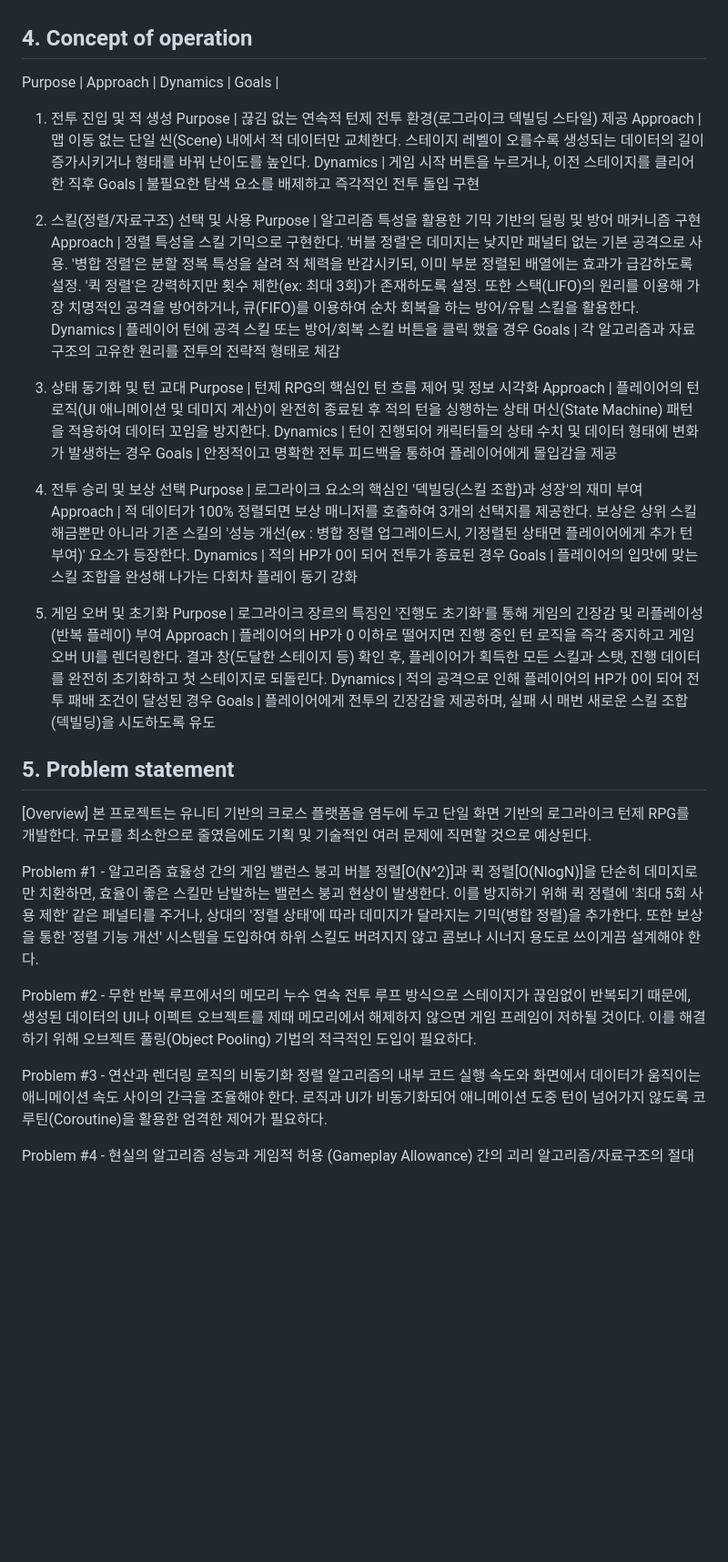
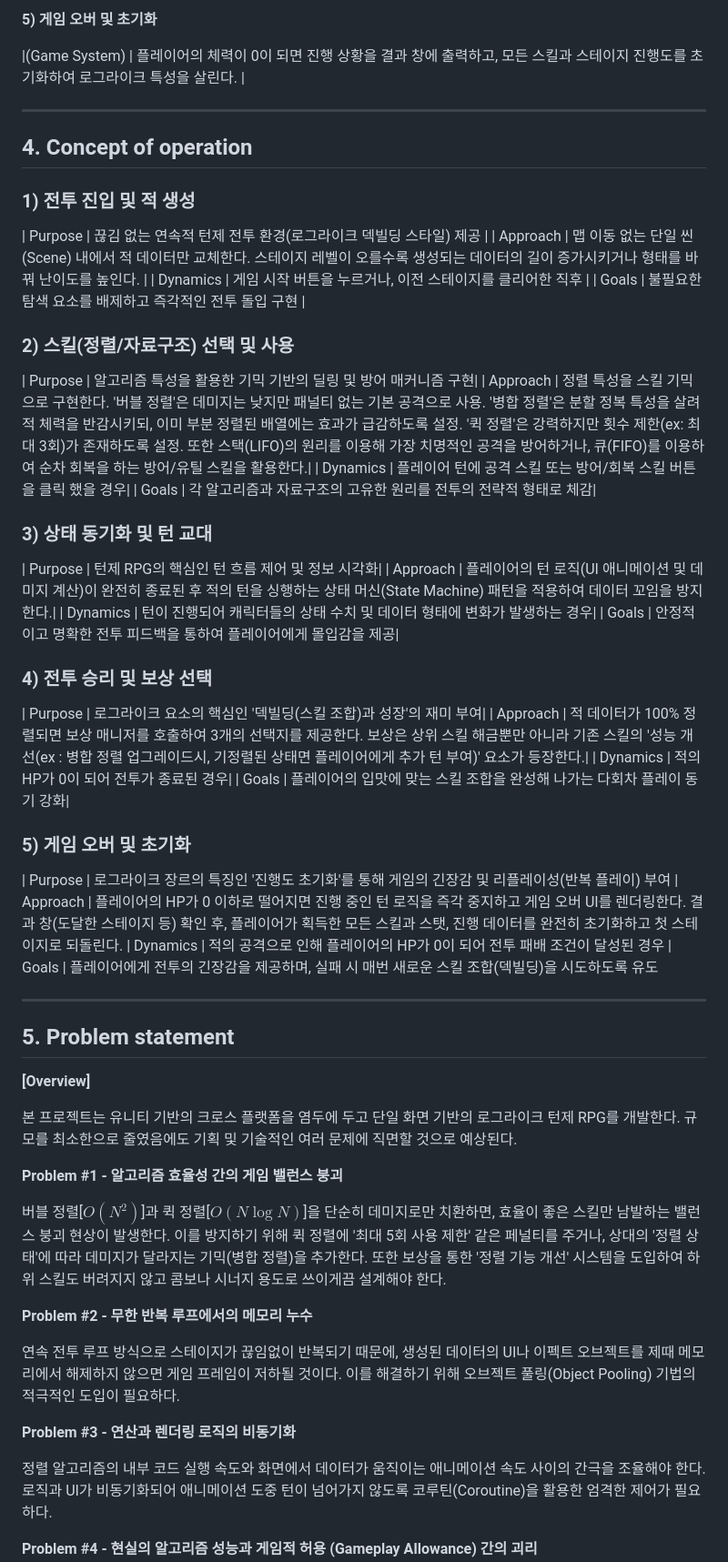
Before and after one commit to Ydin-ee/SoftwareDesign_22212096, a Markdown page: Conceptualization_22212096_조의현.md, the part around one of its changes. Shown at 91% size. GitHub-like rendering; blank space fills up the shorter version.

```diff
--- a/Conceptualization_22212096_조의현.md
+++ b/Conceptualization_22212096_조의현.md
@@ -57,54 +72,67 @@ Actor | Description
+**5) 게임 오버 및 초기화**
+
+|(Game System) | 플레이어의 체력이 0이 되면 진행 상황을 결과 창에 출력하고, 모든 스킬과 스테이지 진행도를 초기화하여 로그라이크 특성을 살린다. |
+
+---
 
 ## 4. Concept of operation
-Purpose |
-Approach |
-Dynamics |
-Goals |
 
-1) 전투 진입 및 적 생성
-Purpose | 끊김 없는 연속적 턴제 전투 환경(로그라이크 덱빌딩 스타일) 제공
-Approach | 맵 이동 없는 단일 씬(Scene) 내에서 적 데이터만 교체한다. 스테이지 레벨이 오를수록 생성되는 데이터의 길이 증가시키거나 형태를 바꿔 난이도를 높인다.
-Dynamics | 게임 시작 버튼을 누르거나, 이전 스테이지를 클리어한 직후
-Goals | 불필요한 탐색 요소를 배제하고 즉각적인 전투 돌입 구현
+### 1) 전투 진입 및 적 생성
 
-2) 스킬(정렬/자료구조) 선택 및 사용
-Purpose | 알고리즘 특성을 활용한 기믹 기반의 딜링 및 방어 매커니즘 구현
-Approach | 정렬 특성을 스킬 기믹으로 구현한다. '버블 정렬'은 데미지는 낮지만 패널티 없는 기본 공격으로 사용. '병합 정렬'은 분할 정복 특성을 살려 적 체력을 반감시키되, 이미 부분 정렬된 배열에는 효과가 급감하도록 설정. '퀵 정렬'은 강력하지만 횟수 제한(ex: 최대 3회)가 존재하도록 설정. 또한 스택(LIFO)의 원리를 이용해 가장 치명적인 공격을 방어하거나, 큐(FIFO)를 이용하여 순차 회복을 하는 방어/유틸 스킬을 활용한다.
-Dynamics | 플레이어 턴에 공격 스킬 또는 방어/회복 스킬 버튼을 클릭 했을 경우
-Goals | 각 알고리즘과 자료구조의 고유한 원리를 전투의 전략적 형태로 체감
+| Purpose | 끊김 없는 연속적 턴제 전투 환경(로그라이크 덱빌딩 스타일) 제공 |
+| Approach | 맵 이동 없는 단일 씬(Scene) 내에서 적 데이터만 교체한다. 스테이지 레벨이 오를수록 생성되는 데이터의 길이 증가시키거나 형태를 바꿔 난이도를 높인다. |
+| Dynamics | 게임 시작 버튼을 누르거나, 이전 스테이지를 클리어한 직후 |
+| Goals | 불필요한 탐색 요소를 배제하고 즉각적인 전투 돌입 구현 |
 
-3) 상태 동기화 및 턴 교대
-Purpose | 턴제 RPG의 핵심인 턴 흐름 제어 및 정보 시각화
-Approach | 플레이어의 턴 로직(UI 애니메이션 및 데미지 계산)이 완전히 종료된 후 적의 턴을 싱행하는 상태 머신(State Machine) 패턴을 적용하여 데이터 꼬임을 방지한다.
-Dynamics | 턴이 진행되어 캐릭터들의 상태 수치 및 데이터 형태에 변화가 발생하는 경우
-Goals | 안정적이고 명확한 전투 피드백을 통하여 플레이어에게 몰입감을 제공
+### 2) 스킬(정렬/자료구조) 선택 및 사용
 
-4) 전투 승리 및 보상 선택
-Purpose | 로그라이크 요소의 핵심인 '덱빌딩(스킬 조합)과 성장'의 재미 부여
-Approach | 적 데이터가 100% 정렬되면 보상 매니저를 호출하여 3개의 선택지를 제공한다. 보상은 상위 스킬 해금뿐만 아니라 기존 스킬의 '성능 개선(ex : 병합 정렬 업그레이드시, 기정렬된 상태면 플레이어에게 추가 턴 부여)' 요소가 등장한다.
-Dynamics | 적의 HP가 0이 되어 전투가 종료된 경우
-Goals | 플레이어의 입맛에 맞는 스킬 조합을 완성해 나가는 다회차 플레이 동기 강화
+| Purpose | 알고리즘 특성을 활용한 기믹 기반의 딜링 및 방어 매커니즘 구현|
+| Approach | 정렬 특성을 스킬 기믹으로 구현한다. '버블 정렬'은 데미지는 낮지만 패널티 없는 기본 공격으로 사용. '병합 정렬'은 분할 정복 특성을 살려 적 체력을 반감시키되, 이미 부분 정렬된 배열에는 효과가 급감하도록 설정. '퀵 정렬'은 강력하지만 횟수 제한(ex: 최대 3회)가 존재하도록 설정. 또한 스택(LIFO)의 원리를 이용해 가장 치명적인 공격을 방어하거나, 큐(FIFO)를 이용하여 순차 회복을 하는 방어/유틸 스킬을 활용한다.|
+| Dynamics | 플레이어 턴에 공격 스킬 또는 방어/회복 스킬 버튼을 클릭 했을 경우|
+| Goals | 각 알고리즘과 자료구조의 고유한 원리를 전투의 전략적 형태로 체감|
 
-5) 게임 오버 및 초기화
-Purpose | 로그라이크 장르의 특징인 '진행도 초기화'를 통해 게임의 긴장감 및 리플레이성(반복 플레이) 부여
-Approach | 플레이어의 HP가 0 이하로 떨어지면 진행 중인 턴 로직을 즉각 중지하고 게임 오버 UI를 렌더링한다. 결과 창(도달한 스테이지 등) 확인 후, 플레이어가 획득한 모든 스킬과 스탯, 진행 데이터를 완전히 초기화하고 첫 스테이지로 되돌린다.
-Dynamics | 적의 공격으로 인해 플레이어의 HP가 0이 되어 전투 패배 조건이 달성된 경우
-Goals | 플레이어에게 전투의 긴장감을 제공하며, 실패 시 매번 새로운 스킬 조합(덱빌딩)을 시도하도록 유도
+### 3) 상태 동기화 및 턴 교대
+
+| Purpose | 턴제 RPG의 핵심인 턴 흐름 제어 및 정보 시각화|
+| Approach | 플레이어의 턴 로직(UI 애니메이션 및 데미지 계산)이 완전히 종료된 후 적의 턴을 싱행하는 상태 머신(State Machine) 패턴을 적용하여 데이터 꼬임을 방지한다.|
+| Dynamics | 턴이 진행되어 캐릭터들의 상태 수치 및 데이터 형태에 변화가 발생하는 경우|
+| Goals | 안정적이고 명확한 전투 피드백을 통하여 플레이어에게 몰입감을 제공|
+
+### 4) 전투 승리 및 보상 선택
+
+| Purpose | 로그라이크 요소의 핵심인 '덱빌딩(스킬 조합)과 성장'의 재미 부여|
+| Approach | 적 데이터가 100% 정렬되면 보상 매니저를 호출하여 3개의 선택지를 제공한다. 보상은 상위 스킬 해금뿐만 아니라 기존 스킬의 '성능 개선(ex : 병합 정렬 업그레이드시, 기정렬된 상태면 플레이어에게 추가 턴 부여)' 요소가 등장한다.|
+| Dynamics | 적의 HP가 0이 되어 전투가 종료된 경우|
+| Goals | 플레이어의 입맛에 맞는 스킬 조합을 완성해 나가는 다회차 플레이 동기 강화|
+
+### 5) 게임 오버 및 초기화
+
+| Purpose | 로그라이크 장르의 특징인 '진행도 초기화'를 통해 게임의 긴장감 및 리플레이성(반복 플레이) 부여
+| Approach | 플레이어의 HP가 0 이하로 떨어지면 진행 중인 턴 로직을 즉각 중지하고 게임 오버 UI를 렌더링한다. 결과 창(도달한 스테이지 등) 확인 후, 플레이어가 획득한 모든 스킬과 스탯, 진행 데이터를 완전히 초기화하고 첫 스테이지로 되돌린다.
+| Dynamics | 적의 공격으로 인해 플레이어의 HP가 0이 되어 전투 패배 조건이 달성된 경우
+| Goals | 플레이어에게 전투의 긴장감을 제공하며, 실패 시 매번 새로운 스킬 조합(덱빌딩)을 시도하도록 유도
+
+---
 
 ## 5. Problem statement
 
-[Overview]
+**[Overview]**
+
 본 프로젝트는 유니티 기반의 크로스 플랫폼을 염두에 두고 단일 화면 기반의 로그라이크 턴제 RPG를 개발한다. 규모를 최소한으로 줄였음에도 기획 및 기술적인 여러 문제에 직면할 것으로 예상된다.
 
-Problem #1 - 알고리즘 효율성 간의 게임 밸런스 붕괴
-버블 정렬[O(N^2)]과 퀵 정렬[O(NlogN)]을 단순히 데미지로만 치환하면, 효율이 좋은 스킬만 남발하는 밸런스 붕괴 현상이 발생한다. 이를 방지하기 위해 퀵 정렬에 '최대 5회 사용 제한' 같은 페널티를 주거나, 상대의 '정렬 상태'에 따라 데미지가 달라지는 기믹(병합 정렬)을 추가한다. 또한 보상을 통한 '정렬 기능 개선' 시스템을 도입하여 하위 스킬도 버려지지 않고 콤보나 시너지 용도로 쓰이게끔 설계해야 한다.
+**Problem #1 - 알고리즘 효율성 간의 게임 밸런스 붕괴**
 
-Problem #2 - 무한 반복 루프에서의 메모리 누수
+버블 정렬[$O(N^2)$]과 퀵 정렬[$O(N \log N)$]을 단순히 데미지로만 치환하면, 효율이 좋은 스킬만 남발하는 밸런스 붕괴 현상이 발생한다. 이를 방지하기 위해 퀵 정렬에 '최대 5회 사용 제한' 같은 페널티를 주거나, 상대의 '정렬 상태'에 따라 데미지가 달라지는 기믹(병합 정렬)을 추가한다. 또한 보상을 통한 '정렬 기능 개선' 시스템을 도입하여 하위 스킬도 버려지지 않고 콤보나 시너지 용도로 쓰이게끔 설계해야 한다.
+
+**Problem #2 - 무한 반복 루프에서의 메모리 누수**
+
 연속 전투 루프 방식으로 스테이지가 끊임없이 반복되기 때문에, 생성된 데이터의 UI나 이펙트 오브젝트를 제때 메모리에서 해제하지 않으면 게임 프레임이 저하될 것이다. 이를 해결하기 위해 오브젝트 풀링(Object Pooling) 기법의 적극적인 도입이 필요하다.
 
-Problem #3 - 연산과 렌더링 로직의 비동기화
+**Problem #3 - 연산과 렌더링 로직의 비동기화**
+
 정렬 알고리즘의 내부 코드 실행 속도와 화면에서 데이터가 움직이는 애니메이션 속도 사이의 간극을 조율해야 한다. 로직과 UI가 비동기화되어 애니메이션 도중 턴이 넘어가지 않도록 코루틴(Coroutine)을 활용한 엄격한 제어가 필요하다.
 
-Problem #4 - 현실의 알고리즘 성능과 게임적 허용 (Gameplay Allowance) 간의 괴리
+**Problem #4 - 현실의 알고리즘 성능과 게임적 허용 (Gameplay Allowance) 간의 괴리**
+
 알고리즘/자료구조의 절대적인 현실 성능을 게임에 100% 동일하게 적용할 수는 없다. 예를 들면, 버블 정렬은 현실의 실무에서 기피되는 최악의 정렬이지만, 게임에서는 레벨 디자인상 초반 생존을 위해 필수적으로 사용되어야 한다. 이처럼 현실의 효율성과 게임 내의 밸런스가 충돌할 때 단순히 게임을 즐기는 일반인이라면 크게 상관이 없을 수 있지만 전문지식이 있는 전공자 플레이어는 "현실의 코드 성능과 다르다"는 괴리감을 느낄 수 있다. 이를 해결하기 위해 완벽한 교육적 고증보다는 게임으로서의 '재미'와 '레벨 디자인'을 최우선적으로 두는 기획적 타협이 필요하고, 튜토리얼이나 게임 내 설정을 통해 이것이 '알고리즘 원리'를 재해석한 '게임'임을 자연스럽게 인지시켜야 한다.
 
```
Also changed, not shown: other parts of Conceptualization_22212096_조의현.md (+68 -36 lines).
